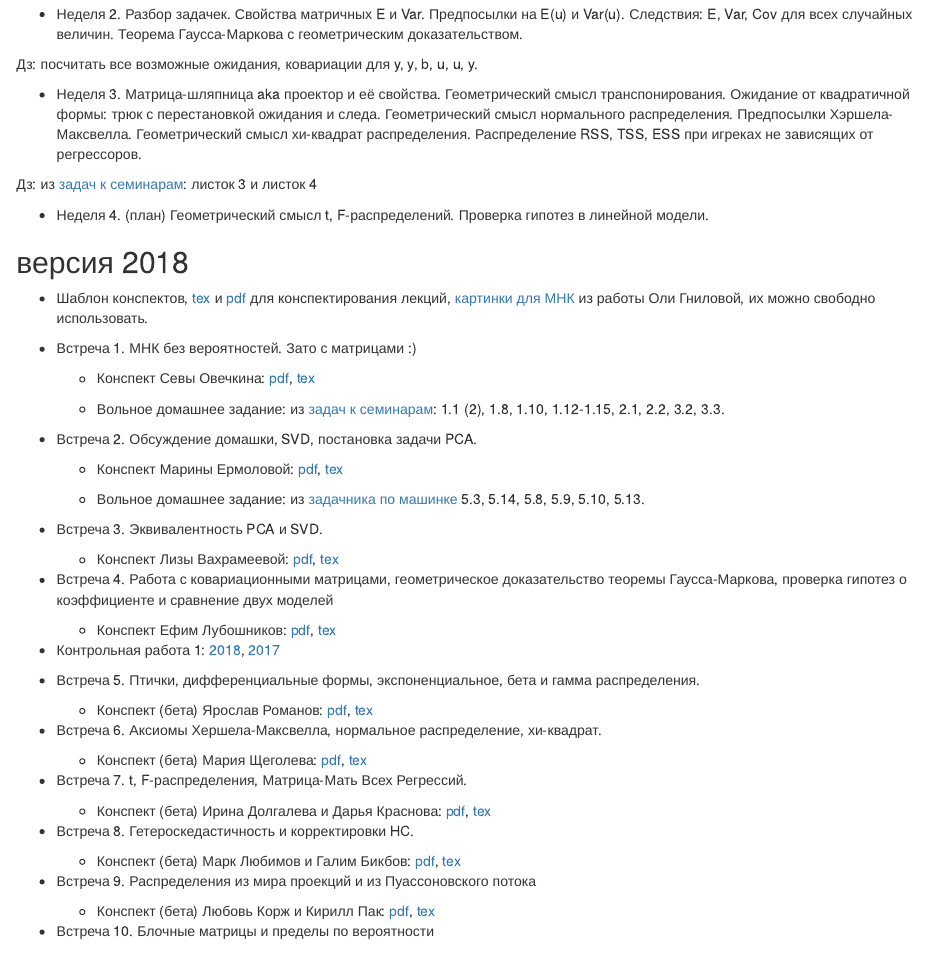
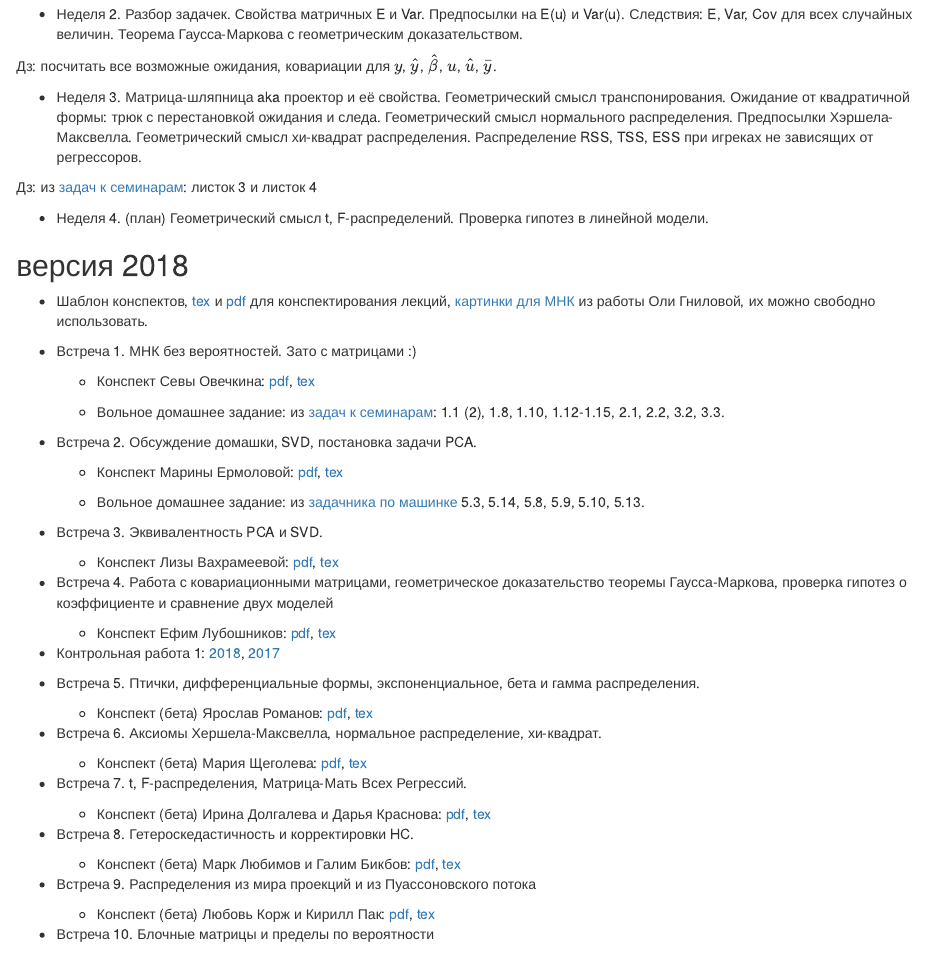
Before and after one commit to bdemeshev/em611, an R Markdown document (docs/index.Rmd): the page in a window 1100 px wide, from 1200 px down. Rendered offline with R 4.5, knitr and Pandoc, with nearby package versions.

Commit message:
beta hat in ha2

```diff
--- a/docs/index.Rmd
+++ b/docs/index.Rmd
@@ -82,7 +82,7 @@ Stachursky, Primer in econometric theory. [Слайды и часть глав](
 Следствия: E, Var, Cov для всех случайных величин.
 Теорема Гаусса-Маркова с геометрическим доказательством.
 
-Дз: посчитать все возможные ожидания, ковариации для y, \hat y, \hat b, u, \hat u, \bar y.
+Дз: посчитать все возможные ожидания, ковариации для $y$, $\hat y$, $\hat \beta$, $u$, $\hat u$, $\bar y$.
 
 * Неделя 3. Матрица-шляпница aka проектор и её свойства. Геометрический смысл транспонирования.
 Ожидание от квадратичной формы: трюк с перестановкой ожидания и следа.
```
Also changed, not shown: 1 other file.
